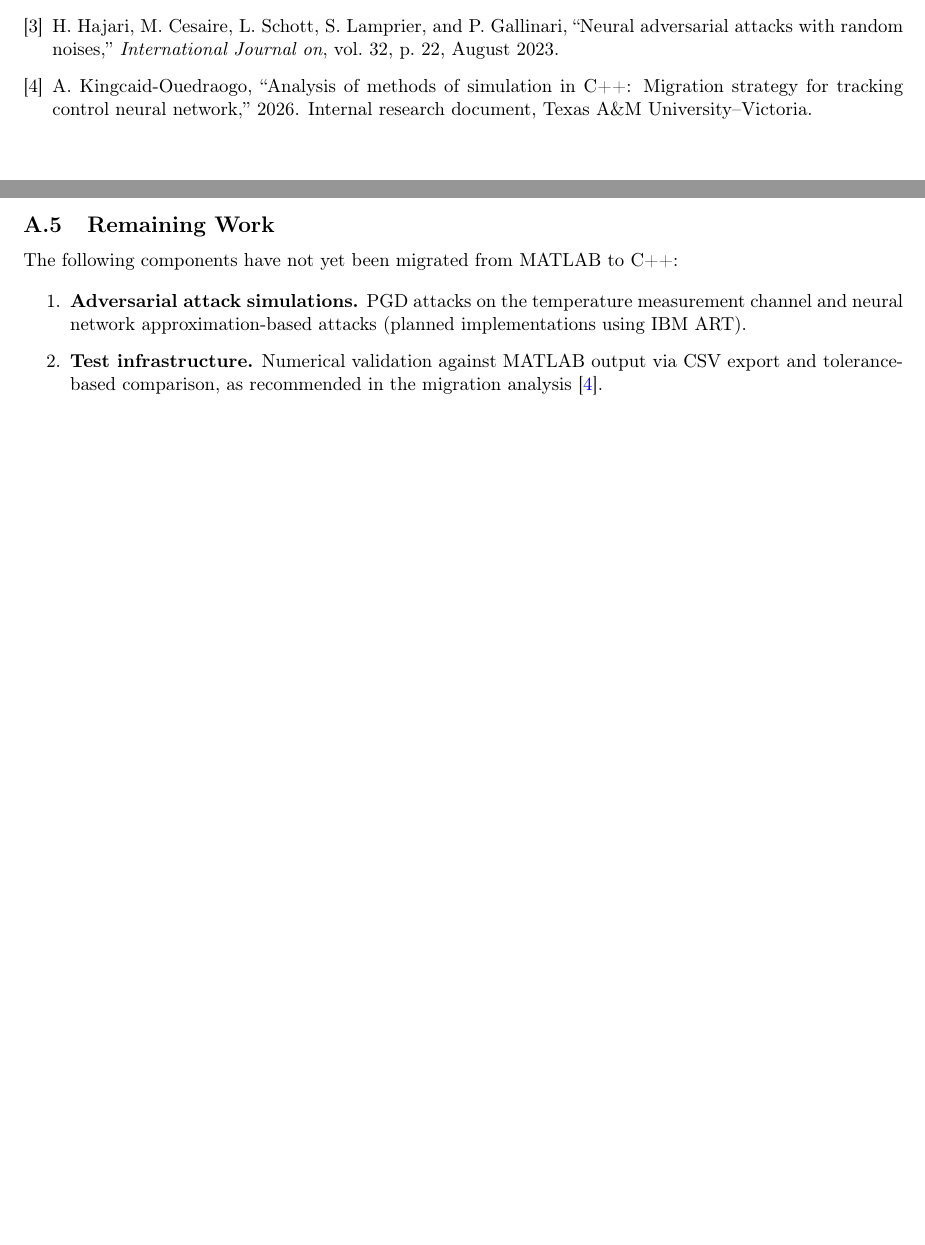
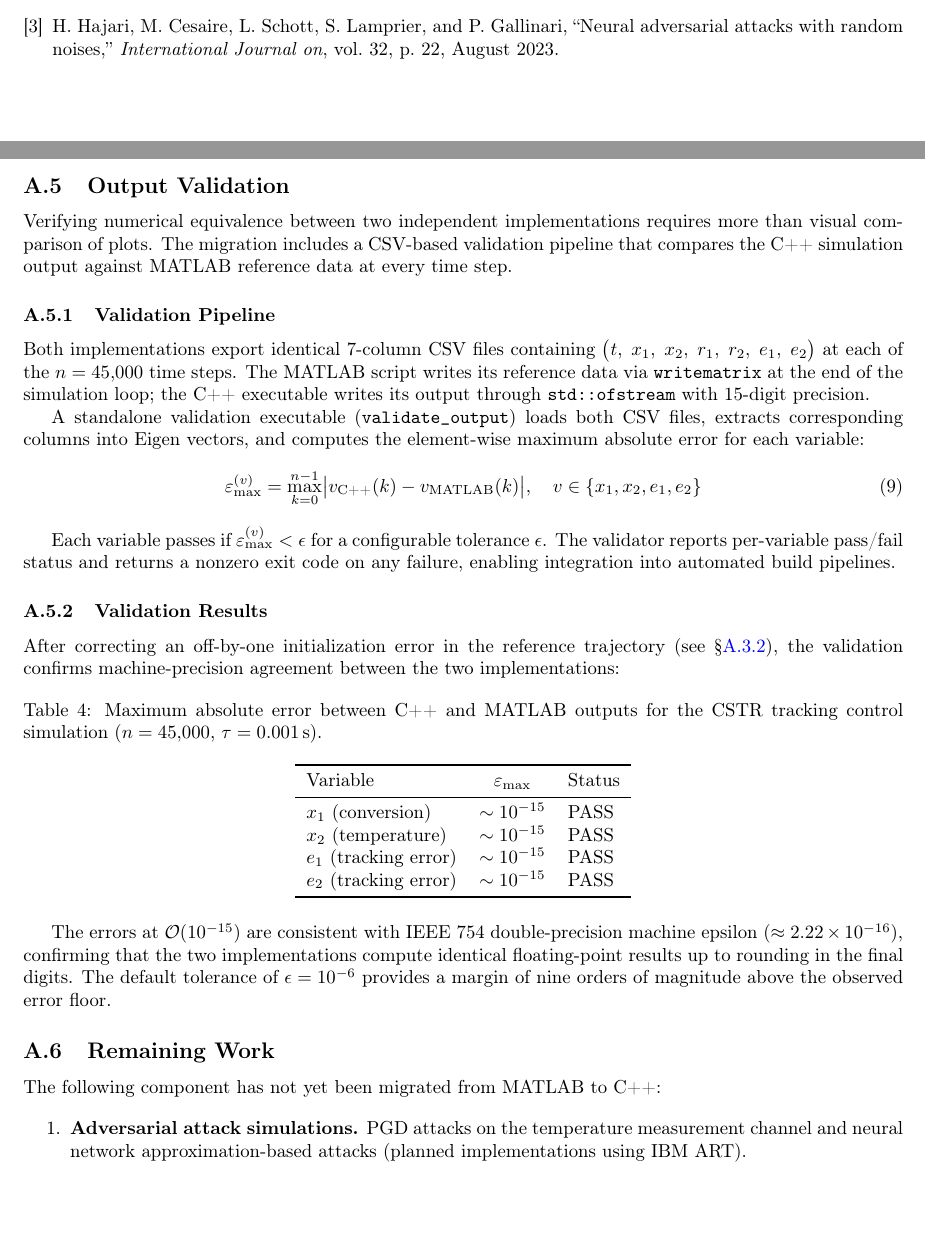
Before and after one commit to ablassejr/tracking-control-network, a LaTeX document (research-vault/Research Journal/Paper/Main.tex, which reads research-vault/Research Journal/Paper/chapters/migration/migration.tex): two parts of pages 5 and 11 of 11, joined at a grey line, cut so that both start at the same text. Compiled offline with pdfLaTeX.

Commit message:
Document CSV validation pipeline and results in migration chapter
Add Output Validation subsection describing the CSV-based validation
pipeline, max absolute error metric, and machine-precision agreement
table. Update Remaining Work to reflect completed test infrastructure.

Co-Authored-By: Claude Opus 4.6 <noreply@anthropic.com>

```diff
--- a/research-vault/Research Journal/Paper/chapters/migration/migration.tex
+++ b/research-vault/Research Journal/Paper/chapters/migration/migration.tex
@@ -328,18 +328,77 @@ implementations to verify numerical equivalence.
 	\label{fig:fig2-plot-comparison}
 \end{figure}
 
+\subsection{Output Validation}
+\label{subsec:migration-validation}
+
+Verifying numerical equivalence between two independent implementations
+requires more than visual comparison of plots. The migration includes a
+CSV-based validation pipeline that compares the C++ simulation output against
+MATLAB reference data at every time step.
+
+\subsubsection{Validation Pipeline}
+
+Both implementations export identical 7-column CSV files containing
+$\bigl(t,\; x_1,\; x_2,\; r_1,\; r_2,\; e_1,\; e_2\bigr)$
+at each of the $n = 45{,}000$ time steps. The MATLAB script writes its
+reference data via \texttt{writematrix} at the end of the simulation loop;
+the C++ executable writes its output through \texttt{std::ofstream} with
+15-digit precision.
+
+A standalone validation executable (\texttt{validate\_output}) loads both CSV
+files, extracts corresponding columns into Eigen vectors, and computes the
+element-wise maximum absolute error for each variable:
+\begin{equation}
+	\varepsilon_{\max}^{(v)} = \max_{k=0}^{n-1}
+	\bigl| v_{\text{C++}}(k) - v_{\text{MATLAB}}(k) \bigr|,
+	\quad v \in \{x_1, x_2, e_1, e_2\}
+	\label{eq:max-abs-error}
+\end{equation}
+
+Each variable passes if $\varepsilon_{\max}^{(v)} < \epsilon$ for a
+configurable tolerance $\epsilon$. The validator reports per-variable
+pass/fail status and returns a nonzero exit code on any failure, enabling
+integration into automated build pipelines.
+
+\subsubsection{Validation Results}
+
+After correcting an off-by-one initialization error in the reference
+trajectory (see~\S\ref{subsubsec:reference}), the validation confirms
+machine-precision agreement between the two implementations:
+
+\begin{table}[htbp]
+	\centering
+	\caption{Maximum absolute error between C++ and MATLAB outputs
+		for the CSTR tracking control simulation
+		($n = 45{,}000$, $\tau = 0.001$\,s).}
+	\label{tab:validation-results}
+	\begin{tabular}{lcl}
+		\toprule
+		Variable                & $\varepsilon_{\max}$       & Status \\
+		\midrule
+		$x_1$ (conversion)     & $\sim 10^{-15}$ & PASS   \\
+		$x_2$ (temperature)    & $\sim 10^{-15}$ & PASS   \\
+		$e_1$ (tracking error) & $\sim 10^{-15}$ & PASS   \\
+		$e_2$ (tracking error) & $\sim 10^{-15}$ & PASS   \\
+		\bottomrule
+	\end{tabular}
+\end{table}
+
+The errors at $\mathcal{O}(10^{-15})$ are consistent with IEEE~754
+double-precision machine epsilon ($\approx 2.22 \times 10^{-16}$),
+confirming that the two implementations compute identical floating-point
+results up to rounding in the final digits. The default tolerance of
+$\epsilon = 10^{-6}$ provides a margin of nine orders of magnitude above
+the observed error floor.
+
 \subsection{Remaining Work}
 \label{subsec:migration-remaining}
 
-The following components have not yet been migrated from MATLAB to C++:
+The following component has not yet been migrated from MATLAB to C++:
 
 \begin{enumerate}
 	\item \textbf{Adversarial attack simulations.}
 	      PGD attacks on the temperature measurement channel
 	      and neural network approximation-based attacks (planned
 	      implementations using IBM ART).
-	\item \textbf{Test infrastructure.}
-	      Numerical validation against MATLAB output via CSV export and
-	      tolerance-based comparison, as recommended in the migration
-	      analysis~\cite{migration-analysis}.
 \end{enumerate}
```
